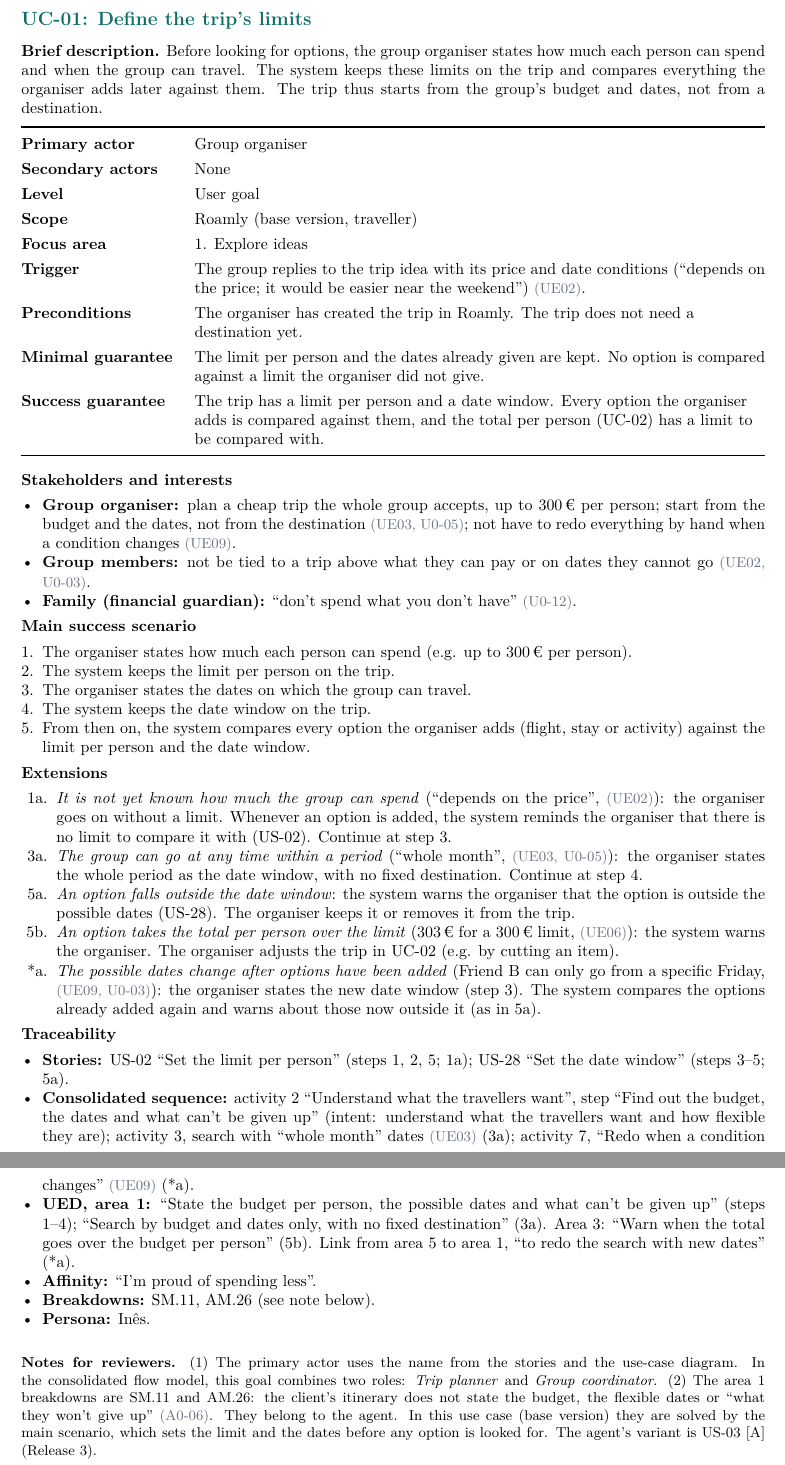
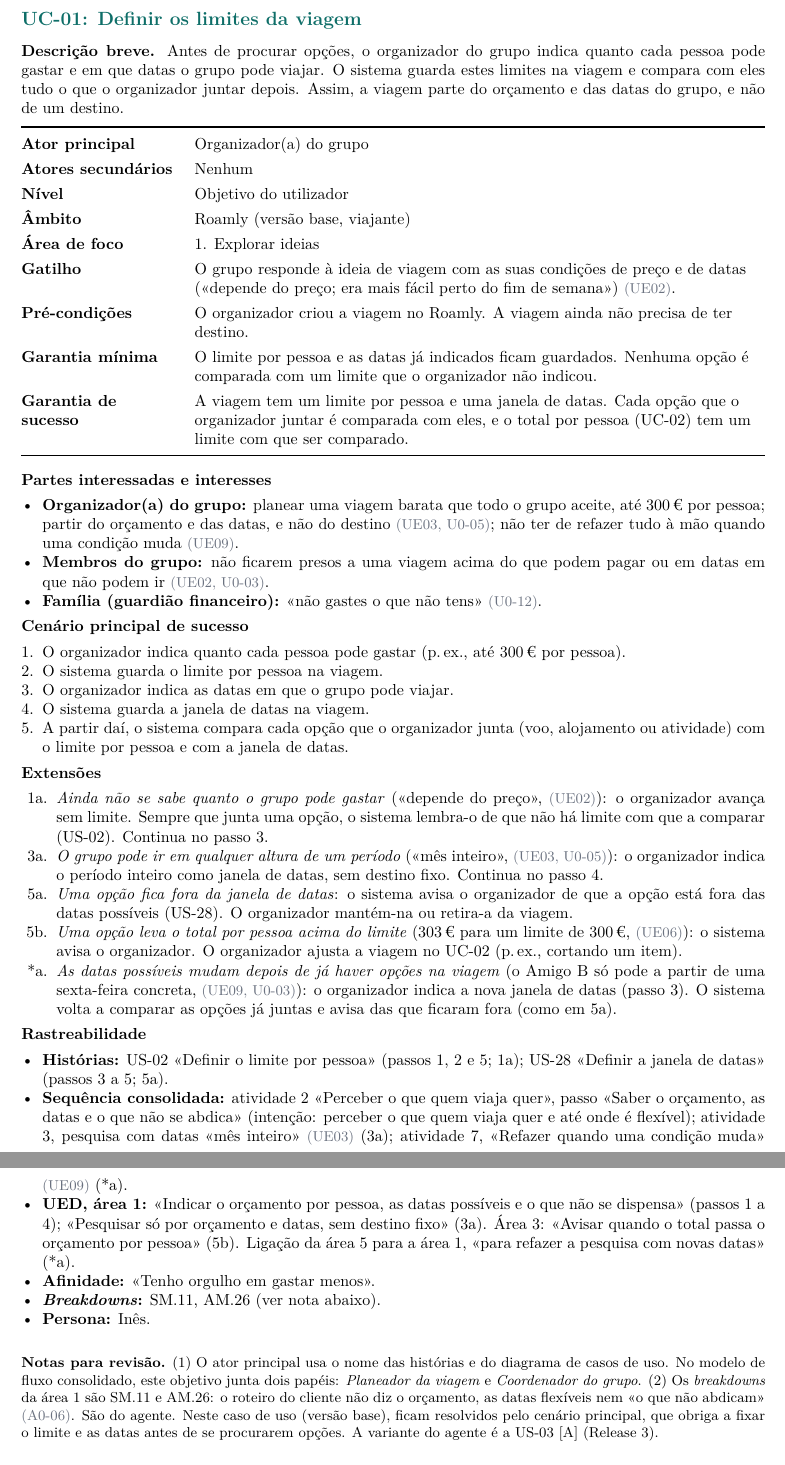
Before and after one commit to TiagoSilva35/Roamly, a LaTeX document (DOCS/2nd_submission/casos_de_uso/UC-01-define-the-trip-limits.tex): two parts of pages 1 and 2 of 2, joined at a grey line, cut at the place of the change. The pictures show the PDF file DOCS/2nd_submission/casos_de_uso/UC-01-define-the-trip-limits.pdf that the author committed with the source.

Commit message:
Added UC-04 and translated UC-01 to PT-PT

```diff
--- a/DOCS/2nd_submission/casos_de_uso/UC-01-define-the-trip-limits.tex
+++ b/DOCS/2nd_submission/casos_de_uso/UC-01-define-the-trip-limits.tex
@@ -27,62 +27,62 @@
 
 \begin{document}
 
-\begin{usecase}{UC-01}{Define the trip's limits}
-\textbf{Brief description.} Before looking for options, the group organiser states how much each person can spend and when the group can travel. The system keeps these limits on the trip and compares everything the organiser adds later against them. The trip thus starts from the group's budget and dates, not from a destination.\par\smallskip
+\begin{usecase}{UC-01}{Definir os limites da viagem}
+\textbf{Descrição breve.} Antes de procurar opções, o organizador do grupo indica quanto cada pessoa pode gastar e em que datas o grupo pode viajar. O sistema guarda estes limites na viagem e compara com eles tudo o que o organizador juntar depois. Assim, a viagem parte do orçamento e das datas do grupo, e não de um destino.\par\smallskip
 \begin{tabularx}{\textwidth}{@{}>{\raggedright\arraybackslash}p{3.4cm}L@{}}
 \toprule
-\ucField{Primary actor}{Group organiser}
-\ucField{Secondary actors}{None}
-\ucField{Level}{User goal}
-\ucField{Scope}{Roamly (base version, traveller)}
-\ucField{Focus area}{1. Explore ideas}
-\ucField{Trigger}{The group replies to the trip idea with its price and date conditions (``depends on the price; it would be easier near the weekend'') \reg{UE02}.}
-\ucField{Preconditions}{The organiser has created the trip in Roamly. The trip does not need a destination yet.}
-\ucField{Minimal guarantee}{The limit per person and the dates already given are kept. No option is compared against a limit the organiser did not give.}
-\ucField{Success guarantee}{The trip has a limit per person and a date window. Every option the organiser adds is compared against them, and the total per person (UC-02) has a limit to be compared with.}
+\ucField{Ator principal}{Organizador(a) do grupo}
+\ucField{Atores secundários}{Nenhum}
+\ucField{Nível}{Objetivo do utilizador}
+\ucField{Âmbito}{Roamly (versão base, viajante)}
+\ucField{Área de foco}{1. Explorar ideias}
+\ucField{Gatilho}{O grupo responde à ideia de viagem com as suas condições de preço e de datas («depende do preço; era mais fácil perto do fim de semana») \reg{UE02}.}
+\ucField{Pré-condições}{O organizador criou a viagem no Roamly. A viagem ainda não precisa de ter destino.}
+\ucField{Garantia mínima}{O limite por pessoa e as datas já indicados ficam guardados. Nenhuma opção é comparada com um limite que o organizador não indicou.}
+\ucField{Garantia de sucesso}{A viagem tem um limite por pessoa e uma janela de datas. Cada opção que o organizador juntar é comparada com eles, e o total por pessoa (UC-02) tem um limite com que ser comparado.}
 \bottomrule
 \end{tabularx}
 
 \medskip
-\textbf{Stakeholders and interests}
+\textbf{Partes interessadas e interesses}
 \begin{itemize}
-  \item \textbf{Group organiser:} plan a cheap trip the whole group accepts, up to 300\,€ per person; start from the budget and the dates, not from the destination \reg{UE03, U0-05}; not have to redo everything by hand when a condition changes \reg{UE09}.
-  \item \textbf{Group members:} not be tied to a trip above what they can pay or on dates they cannot go \reg{UE02, U0-03}.
-  \item \textbf{Family (financial guardian):} ``don't spend what you don't have'' \reg{U0-12}.
+  \item \textbf{Organizador(a) do grupo:} planear uma viagem barata que todo o grupo aceite, até 300\,€ por pessoa; partir do orçamento e das datas, e não do destino \reg{UE03, U0-05}; não ter de refazer tudo à mão quando uma condição muda \reg{UE09}.
+  \item \textbf{Membros do grupo:} não ficarem presos a uma viagem acima do que podem pagar ou em datas em que não podem ir \reg{UE02, U0-03}.
+  \item \textbf{Família (guardião financeiro):} «não gastes o que não tens» \reg{U0-12}.
 \end{itemize}
 
-\textbf{Main success scenario}
+\textbf{Cenário principal de sucesso}
 \begin{enumerate}
-  \item The organiser states how much each person can spend (e.g. up to 300\,€ per person).
-  \item The system keeps the limit per person on the trip.
-  \item The organiser states the dates on which the group can travel.
-  \item The system keeps the date window on the trip.
-  \item From then on, the system compares every option the organiser adds (flight, stay or activity) against the limit per person and the date window.
+  \item O organizador indica quanto cada pessoa pode gastar (p.\,ex., até 300\,€ por pessoa).
+  \item O sistema guarda o limite por pessoa na viagem.
+  \item O organizador indica as datas em que o grupo pode viajar.
+  \item O sistema guarda a janela de datas na viagem.
+  \item A partir daí, o sistema compara cada opção que o organizador junta (voo, alojamento ou atividade) com o limite por pessoa e com a janela de datas.
 \end{enumerate}
 
-\textbf{Extensions}
+\textbf{Extensões}
 \begin{itemize}[leftmargin=2.2em]
-  \item[1a.] \textit{It is not yet known how much the group can spend} (``depends on the price'', \reg{UE02}): the organiser goes on without a limit. Whenever an option is added, the system reminds the organiser that there is no limit to compare it with (US-02). Continue at step 3.
-  \item[3a.] \textit{The group can go at any time within a period} (``whole month'', \reg{UE03, U0-05}): the organiser states the whole period as the date window, with no fixed destination. Continue at step 4.
-  \item[5a.] \textit{An option falls outside the date window}: the system warns the organiser that the option is outside the possible dates (US-28). The organiser keeps it or removes it from the trip.
-  \item[5b.] \textit{An option takes the total per person over the limit} (303\,€ for a 300\,€ limit, \reg{UE06}): the system warns the organiser. The organiser adjusts the trip in UC-02 (e.g. by cutting an item).
-  \item[*a.] \textit{The possible dates change after options have been added} (Friend~B can only go from a specific Friday, \reg{UE09, U0-03}): the organiser states the new date window (step 3). The system compares the options already added again and warns about those now outside it (as in 5a).
+  \item[1a.] \textit{Ainda não se sabe quanto o grupo pode gastar} («depende do preço», \reg{UE02}): o organizador avança sem limite. Sempre que junta uma opção, o sistema lembra-o de que não há limite com que a comparar (US-02). Continua no passo 3.
+  \item[3a.] \textit{O grupo pode ir em qualquer altura de um período} («mês inteiro», \reg{UE03, U0-05}): o organizador indica o período inteiro como janela de datas, sem destino fixo. Continua no passo 4.
+  \item[5a.] \textit{Uma opção fica fora da janela de datas}: o sistema avisa o organizador de que a opção está fora das datas possíveis (US-28). O organizador mantém-na ou retira-a da viagem.
+  \item[5b.] \textit{Uma opção leva o total por pessoa acima do limite} (303\,€ para um limite de 300\,€, \reg{UE06}): o sistema avisa o organizador. O organizador ajusta a viagem no UC-02 (p.\,ex., cortando um item).
+  \item[*a.] \textit{As datas possíveis mudam depois de já haver opções na viagem} (o Amigo~B só pode a partir de uma sexta-feira concreta, \reg{UE09, U0-03}): o organizador indica a nova janela de datas (passo 3). O sistema volta a comparar as opções já juntas e avisa das que ficaram fora (como em 5a).
 \end{itemize}
 
-\textbf{Traceability}
+\textbf{Rastreabilidade}
 \begin{itemize}
-  \item \textbf{Stories:} US-02 ``Set the limit per person'' (steps 1, 2, 5; 1a); US-28 ``Set the date window'' (steps 3--5; 5a).
-  \item \textbf{Consolidated sequence:} activity 2 ``Understand what the travellers want'', step ``Find out the budget, the dates and what can't be given up'' (intent: understand what the travellers want and how flexible they are); activity 3, search with ``whole month'' dates \reg{UE03} (3a); activity 7, ``Redo when a condition changes'' \reg{UE09} (*a).
-  \item \textbf{UED, area 1:} ``State the budget per person, the possible dates and what can't be given up'' (steps 1--4); ``Search by budget and dates only, with no fixed destination'' (3a). Area 3: ``Warn when the total goes over the budget per person'' (5b). Link from area 5 to area 1, ``to redo the search with new dates'' (*a).
-  \item \textbf{Affinity:} ``I'm proud of spending less''.
-  \item \textbf{Breakdowns:} SM.11, AM.26 (see note below).
+  \item \textbf{Histórias:} US-02 «Definir o limite por pessoa» (passos 1, 2 e 5; 1a); US-28 «Definir a janela de datas» (passos 3 a 5; 5a).
+  \item \textbf{Sequência consolidada:} atividade 2 «Perceber o que quem viaja quer», passo «Saber o orçamento, as datas e o que não se abdica» (intenção: perceber o que quem viaja quer e até onde é flexível); atividade 3, pesquisa com datas «mês inteiro» \reg{UE03} (3a); atividade 7, «Refazer quando uma condição muda» \reg{UE09} (*a).
+  \item \textbf{UED, área 1:} «Indicar o orçamento por pessoa, as datas possíveis e o que não se dispensa» (passos 1 a 4); «Pesquisar só por orçamento e datas, sem destino fixo» (3a). Área 3: «Avisar quando o total passa o orçamento por pessoa» (5b). Ligação da área 5 para a área 1, «para refazer a pesquisa com novas datas» (*a).
+  \item \textbf{Afinidade:} «Tenho orgulho em gastar menos».
+  \item \textbf{\textit{Breakdowns}:} SM.11, AM.26 (ver nota abaixo).
   \item \textbf{Persona:} Inês.
 \end{itemize}
 \end{usecase}
 
 \medskip
-{\footnotesize\textbf{Notes for reviewers.}
-(1) The primary actor uses the name from the stories and the use-case diagram. In the consolidated flow model, this goal combines two roles: \textit{Trip planner} and \textit{Group coordinator}.
-(2) The area 1 breakdowns are SM.11 and AM.26: the client's itinerary does not state the budget, the flexible dates or ``what they won't give up'' \reg{A0-06}. They belong to the agent. In this use case (base version) they are solved by the main scenario, which sets the limit and the dates before any option is looked for. The agent's variant is US-03 [A] (Release~3).\par}
+{\footnotesize\textbf{Notas para revisão.}
+(1) O ator principal usa o nome das histórias e do diagrama de casos de uso. No modelo de fluxo consolidado, este objetivo junta dois papéis: \textit{Planeador da viagem} e \textit{Coordenador do grupo}.
+(2) Os \textit{breakdowns} da área 1 são SM.11 e AM.26: o roteiro do cliente não diz o orçamento, as datas flexíveis nem «o que não abdicam» \reg{A0-06}. São do agente. Neste caso de uso (versão base), ficam resolvidos pelo cenário principal, que obriga a fixar o limite e as datas antes de se procurarem opções. A variante do agente é a US-03 [A] (Release~3).\par}
 
 \end{document}
```
Also changed, not shown: DOCS/2nd_submission/casos_de_uso/UC-04-decide-with-the-group.tex (+46 -47 lines), DOCS/2nd_submission/casos_de_uso/UC-01-define-the-trip-limits.pdf, DOCS/2nd_submission/casos_de_uso/UC-04-decide-with-the-group.pdf, DOCS/2nd_submission/casos_de_uso/UC-01-define-the-trip-limits.tex (2 more changed lines).
